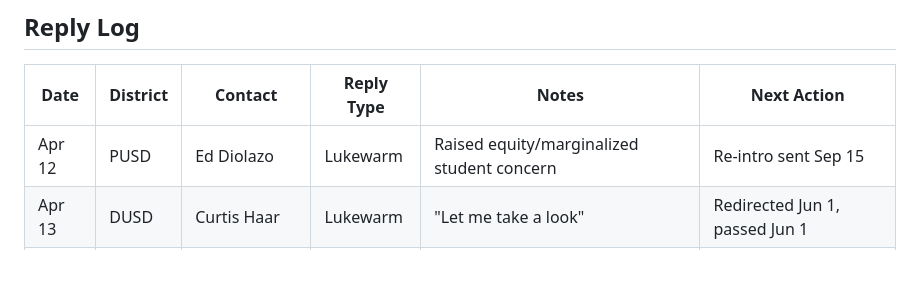
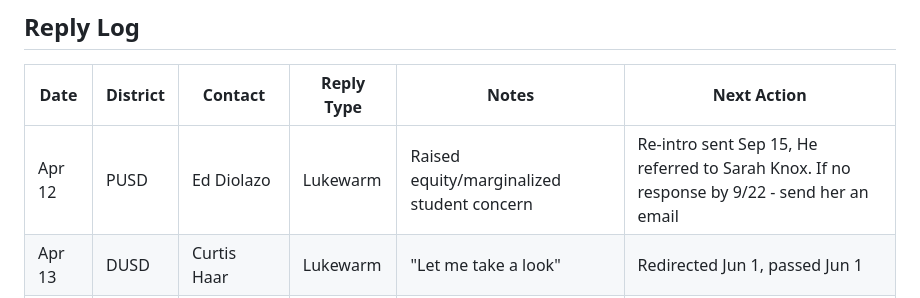
Before and after one commit to harpreetsingh-ship-it/college-engine, a Markdown page: docs/outreach/tracker.md, the part around the change. Rendered like a GitHub page; blank space fills up the shorter version.

```diff
--- a/docs/outreach/tracker.md
+++ b/docs/outreach/tracker.md
@@ -64,7 +64,7 @@ Last updated: September 13, 2026
 
 | Date | District | Contact | Reply Type | Notes | Next Action |
 |---|---|---|---|---|---|
-| Apr 12 | PUSD | Ed Diolazo | Lukewarm | Raised equity/marginalized student concern | Re-intro sent Sep 15 |
+| Apr 12 | PUSD | Ed Diolazo | Lukewarm | Raised equity/marginalized student concern | Re-intro sent Sep 15, He referred to Sarah Knox. If no response by 9/22 - send her an email |
 | Apr 13 | DUSD | Curtis Haar | Lukewarm | "Let me take a look" | Redirected Jun 1, passed Jun 1 |
 | Jun 1 | DUSD | Lorianne Ventura | Lukewarm | Offered summer meeting | Bowed out gracefully |
 | Jun 1 | DUSD | Whitney Dwyer | Positive | Sent Aug 20 calendar invite | Bowed out gracefully per Curtis |
```
